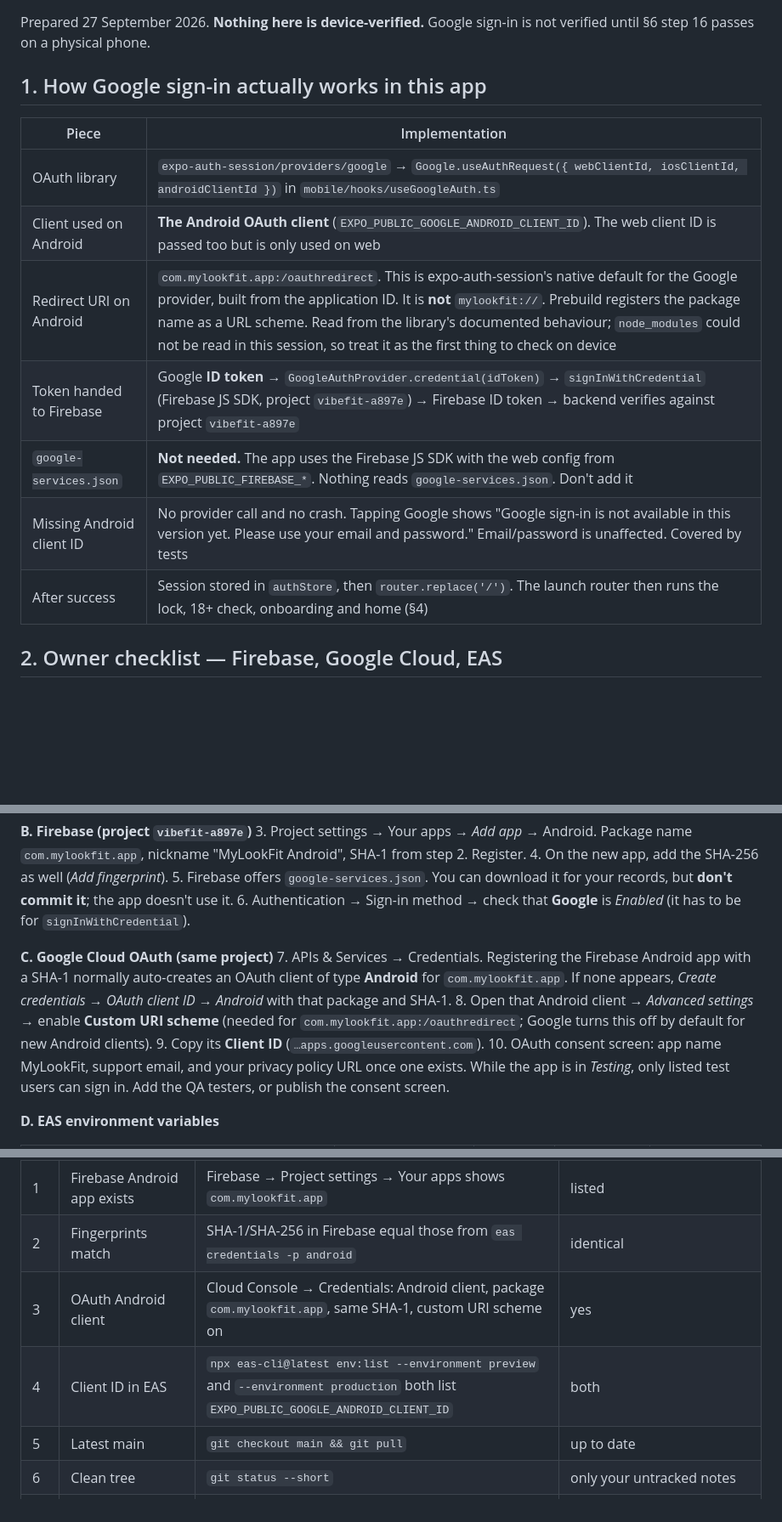
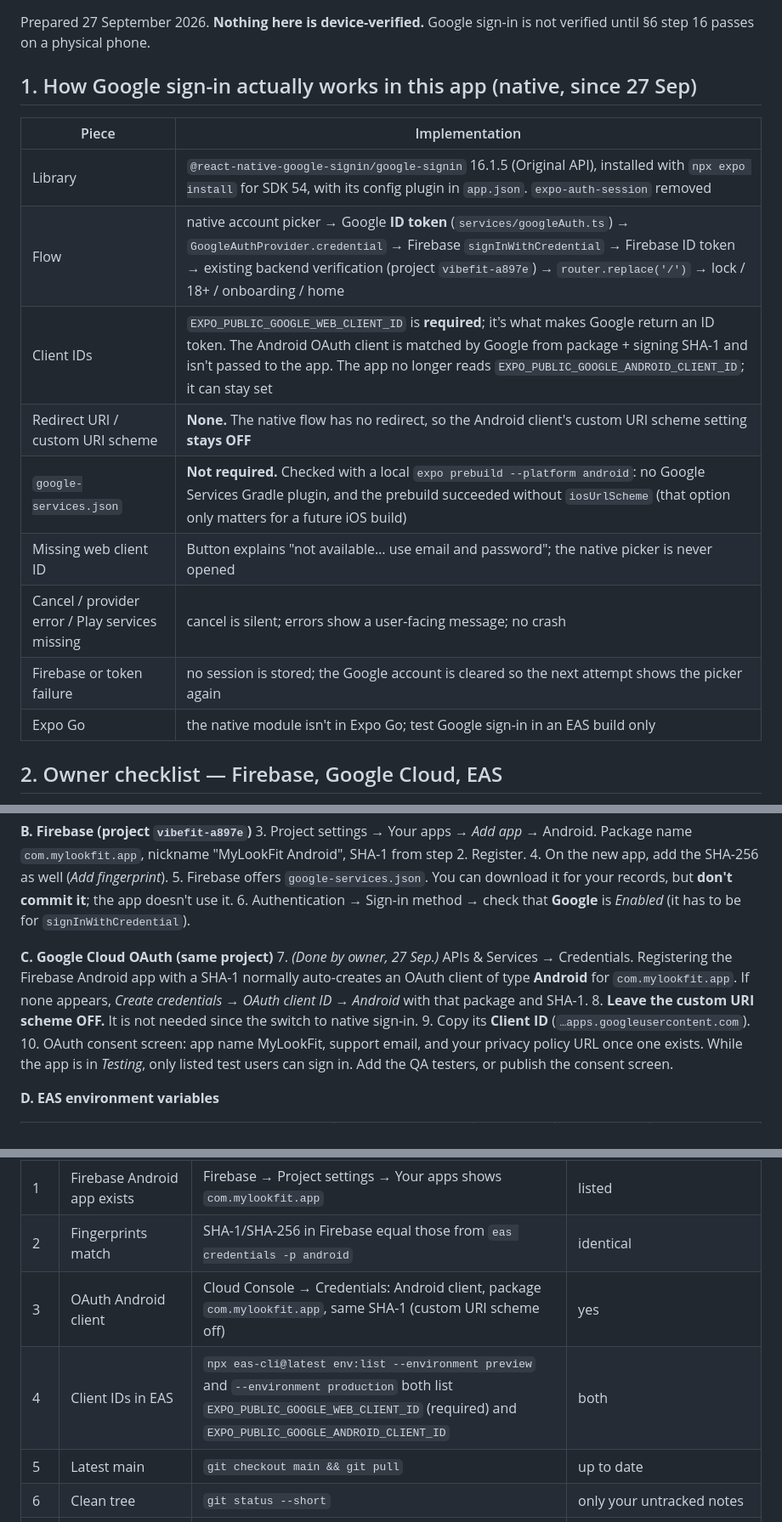
Before and after one commit to piyusha-sayal/VibeFit, a Markdown page: docs/LAUNCH_GATE_1.md, 3 parts joined by grey strips. Shown at 85% size. GitHub-like rendering; blank space fills up the shorter version.

Commit message:
docs: native Google sign-in setup; custom URI scheme stays off
Co-Authored-By: Claude Opus 5.5 (1M context) <noreply@anthropic.com>
Claude-Session: https://claude.ai/code/session_01NjYBYeeEGBoTZF7XzGQbvm

```diff
--- a/docs/LAUNCH_GATE_1.md
+++ b/docs/LAUNCH_GATE_1.md
@@ -3,17 +3,19 @@
 Prepared 27 September 2026. **Nothing here is device-verified.** Google sign-in is
 not verified until §6 step 16 passes on a physical phone.
 
-## 1. How Google sign-in actually works in this app
+## 1. How Google sign-in actually works in this app (native, since 27 Sep)
 
 | Piece | Implementation |
 |---|---|
-| OAuth library | `expo-auth-session/providers/google` → `Google.useAuthRequest({ webClientId, iosClientId, androidClientId })` in `mobile/hooks/useGoogleAuth.ts` |
-| Client used on Android | **The Android OAuth client** (`EXPO_PUBLIC_GOOGLE_ANDROID_CLIENT_ID`). The web client ID is passed too but is only used on web |
-| Redirect URI on Android | `com.mylookfit.app:/oauthredirect`. This is expo-auth-session's native default for the Google provider, built from the application ID. It is **not** `mylookfit://`. Prebuild registers the package name as a URL scheme. Read from the library's documented behaviour; `node_modules` could not be read in this session, so treat it as the first thing to check on device |
-| Token handed to Firebase | Google **ID token** → `GoogleAuthProvider.credential(idToken)` → `signInWithCredential` (Firebase JS SDK, project `vibefit-a897e`) → Firebase ID token → backend verifies against project `vibefit-a897e` |
-| `google-services.json` | **Not needed.** The app uses the Firebase JS SDK with the web config from `EXPO_PUBLIC_FIREBASE_*`. Nothing reads `google-services.json`. Don't add it |
-| Missing Android client ID | No provider call and no crash. Tapping Google shows "Google sign-in is not available in this version yet. Please use your email and password." Email/password is unaffected. Covered by tests |
-| After success | Session stored in `authStore`, then `router.replace('/')`. The launch router then runs the lock, 18+ check, onboarding and home (§4) |
+| Library | `@react-native-google-signin/google-signin` 16.1.5 (Original API), installed with `npx expo install` for SDK 54, with its config plugin in `app.json`. `expo-auth-session` removed |
+| Flow | native account picker → Google **ID token** (`services/googleAuth.ts`) → `GoogleAuthProvider.credential` → Firebase `signInWithCredential` → Firebase ID token → existing backend verification (project `vibefit-a897e`) → `router.replace('/')` → lock / 18+ / onboarding / home |
+| Client IDs | `EXPO_PUBLIC_GOOGLE_WEB_CLIENT_ID` is **required**; it's what makes Google return an ID token. The Android OAuth client is matched by Google from package + signing SHA-1 and isn't passed to the app. The app no longer reads `EXPO_PUBLIC_GOOGLE_ANDROID_CLIENT_ID`; it can stay set |
+| Redirect URI / custom URI scheme | **None.** The native flow has no redirect, so the Android client's custom URI scheme setting **stays OFF** |
+| `google-services.json` | **Not required.** Checked with a local `expo prebuild --platform android`: no Google Services Gradle plugin, and the prebuild succeeded without `iosUrlScheme` (that option only matters for a future iOS build) |
+| Missing web client ID | Button explains "not available… use email and password"; the native picker is never opened |
+| Cancel / provider error / Play services missing | cancel is silent; errors show a user-facing message; no crash |
+| Firebase or token failure | no session is stored; the Google account is cleared so the next attempt shows the picker again |
+| Expo Go | the native module isn't in Expo Go; test Google sign-in in an EAS build only |
 
 ## 2. Owner checklist — Firebase, Google Cloud, EAS
 
@@ -31,8 +33,8 @@ Do these in order. Don't paste IDs or fingerprints into the repo.
 6. Authentication → Sign-in method → check that **Google** is *Enabled* (it has to be for `signInWithCredential`).
 
 **C. Google Cloud OAuth (same project)**
-7. APIs & Services → Credentials. Registering the Firebase Android app with a SHA-1 normally auto-creates an OAuth client of type **Android** for `com.mylookfit.app`. If none appears, *Create credentials → OAuth client ID → Android* with that package and SHA-1.
-8. Open that Android client → *Advanced settings* → enable **Custom URI scheme** (needed for `com.mylookfit.app:/oauthredirect`; Google turns this off by default for new Android clients).
+7. *(Done by owner, 27 Sep.)* APIs & Services → Credentials. Registering the Firebase Android app with a SHA-1 normally auto-creates an OAuth client of type **Android** for `com.mylookfit.app`. If none appears, *Create credentials → OAuth client ID → Android* with that package and SHA-1.
+8. **Leave the custom URI scheme OFF.** It is not needed since the switch to native sign-in.
 9. Copy its **Client ID** (`…apps.googleusercontent.com`).
 10. OAuth consent screen: app name MyLookFit, support email, and your privacy policy URL once one exists. While the app is in *Testing*, only listed test users can sign in. Add the QA testers, or publish the consent screen.
 
@@ -97,8 +99,8 @@ Run in order. Stop at any failure.
 |---|---|---|---|
 | 1 | Firebase Android app exists | Firebase → Project settings → Your apps shows `com.mylookfit.app` | listed |
 | 2 | Fingerprints match | SHA-1/SHA-256 in Firebase equal those from `eas credentials -p android` | identical |
-| 3 | OAuth Android client | Cloud Console → Credentials: Android client, package `com.mylookfit.app`, same SHA-1, custom URI scheme on | yes |
-| 4 | Client ID in EAS | `npx eas-cli@latest env:list --environment preview` and `--environment production` both list `EXPO_PUBLIC_GOOGLE_ANDROID_CLIENT_ID` | both |
+| 3 | OAuth Android client | Cloud Console → Credentials: Android client, package `com.mylookfit.app`, same SHA-1 (custom URI scheme off) | yes |
+| 4 | Client IDs in EAS | `npx eas-cli@latest env:list --environment preview` and `--environment production` both list `EXPO_PUBLIC_GOOGLE_WEB_CLIENT_ID` (required) and `EXPO_PUBLIC_GOOGLE_ANDROID_CLIENT_ID` | both |
 | 5 | Latest main | `git checkout main && git pull` | up to date |
 | 6 | Clean tree | `git status --short` | only your untracked notes |
 | 7 | Backend tests | `cd backend && source .venv/Scripts/activate && python -m pytest -q` | all pass (baseline in RELEASE_VERIFICATION) |
```
Also changed, not shown: other parts of docs/LAUNCH_GATE_1.md (+2 -2 lines).
